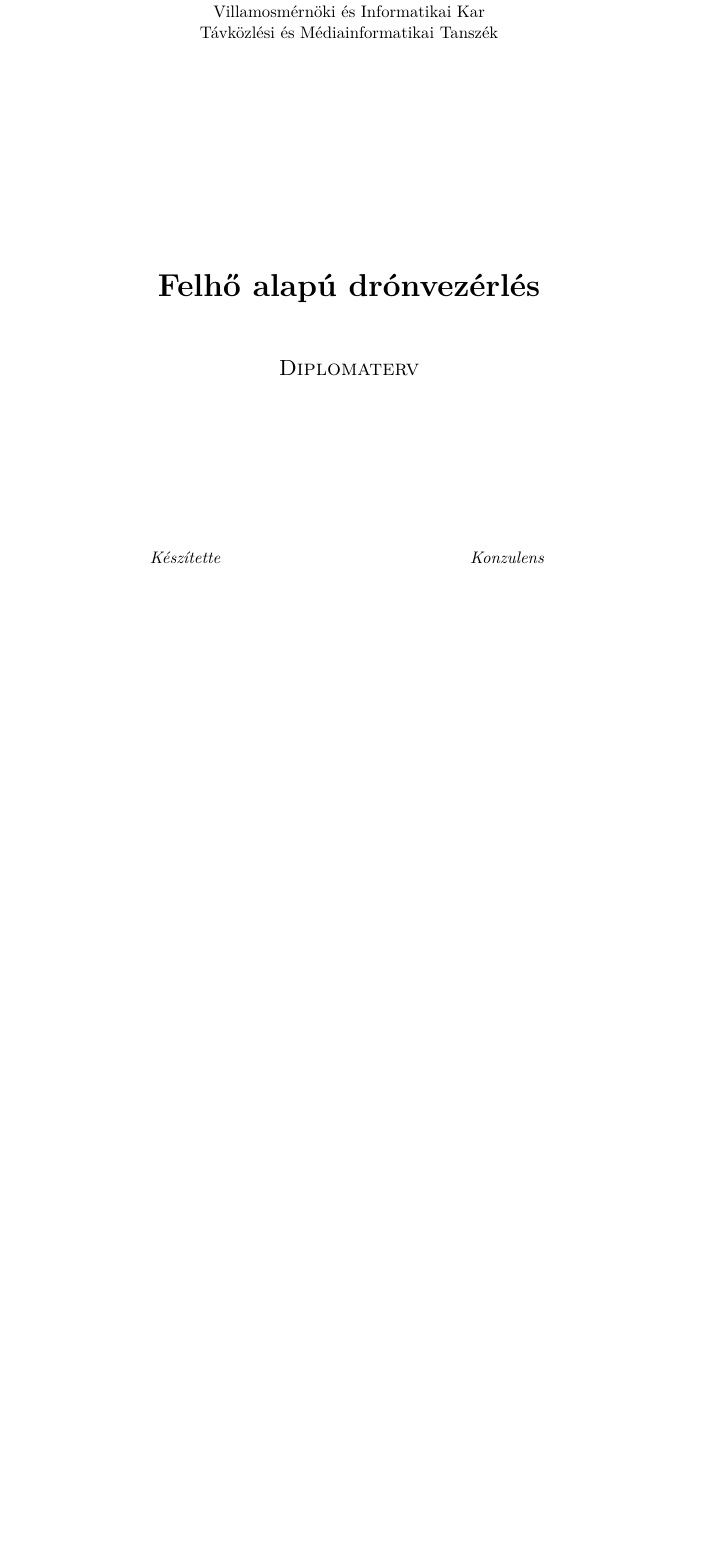
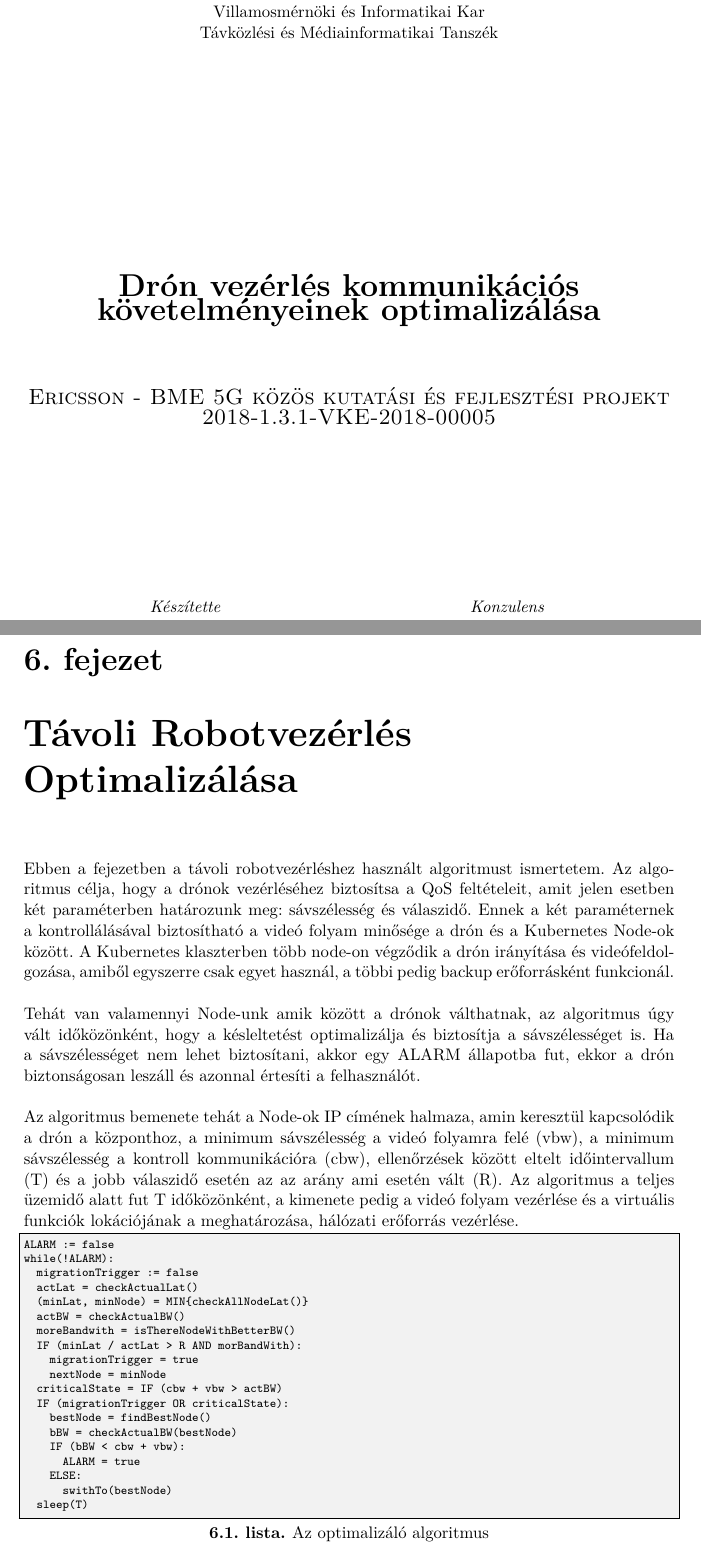
Before and after one commit to danielnanasi/cloud-based-drone-control, a LaTeX thesis (docs/thesis.tex, which reads docs/include/thesis-hu.tex, docs/sections/algoritmus.tex): part of page 2 of 34 before the commit and two parts of pages 1 and 25 of 27 after it, the two joined at a grey line, cut so that both start at the same text, the shorter picture padded with empty space. Compiled offline with LuaLaTeX.

Commit message:
Tanulmany doksi

```diff
--- a/docs/include/thesis-hu.tex
+++ b/docs/include/thesis-hu.tex
@@ -11,7 +11,7 @@
 \newcommand{\konzulens}{Konzulens}
 
 \newcommand{\bsc}{Szakdolgozat}
-\newcommand{\msc}{Diplomaterv}
+\newcommand{\msc}{Ericsson - BME 5G közös kutatási és fejlesztési projekt \\ 2018-1.3.1-VKE-2018-00005}
 \newcommand{\tdk}{TDK dolgozat}
 \newcommand{\bsconlab}{BSc Önálló laboratórium}
 \newcommand{\msconlabi}{MSc Önálló laboratórium 1.}
--- /dev/null
+++ b/docs/sections/algoritmus.tex
@@ -0,0 +1,31 @@
+\chapter{Távoli Robotvezérlés Optimalizálása}
+
+Ebben a fejezetben a távoli robotvezérléshez használt algoritmust ismertetem. Az algoritmus célja, hogy a drónok vezérléséhez biztosítsa a QoS feltételeit, amit jelen esetben két paraméterben határozunk meg: sávszélesség és válaszidő. Ennek a két paraméternek a kontrollálásával biztosítható a videó folyam minősége a drón és a Kubernetes Node-ok között. A Kubernetes klaszterben több node-on végződik a drón irányítása és videófeldolgozása, amiből egyszerre csak egyet használ, a többi pedig backup erőforrásként funkcionál. \\
+
+\noindent
+Tehát van valamennyi Node-unk amik között a drónok válthatnak, az algoritmus úgy vált időközönként, hogy a késleltetést optimalizálja és biztosítja a sávszélességet is. Ha a sávszélességet nem lehet biztosítani, akkor egy ALARM állapotba fut, ekkor a drón biztonságosan leszáll és azonnal értesíti a felhasználót. \\
+
+\noindent
+Az algoritmus bemenete tehát a Node-ok IP címének halmaza, amin keresztül kapcsolódik a drón a központhoz, a minimum sávszélesség a videó folyamra felé (vbw), a minimum sávszélesség a kontroll kommunikációra (cbw), ellenőrzések között eltelt időintervallum (T) és a jobb válaszidő esetén az az arány ami esetén vált (R). Az algoritmus a teljes üzemidő alatt fut T időközönként, a kimenete pedig a videó folyam vezérlése és a virtuális funkciók lokációjának a meghatározása, hálózati erőforrás vezérlése.
+
+\begin{lstlisting}[caption={Az optimalizáló algoritmus}]
+ALARM := false
+while(!ALARM):
+	migrationTrigger := false
+	actLat = checkActualLat()
+	(minLat, minNode) = MIN{checkAllNodeLat()}
+	actBW = checkActualBW()
+	moreBandwith = isThereNodeWithBetterBW()
+	IF (minLat / actLat > R AND morBandWith):
+		migrationTrigger = true
+		nextNode = minNode
+	criticalState = IF (cbw + vbw > actBW)
+	IF (migrationTrigger OR criticalState):
+		bestNode = findBestNode()
+		bBW = checkActualBW(bestNode)
+		IF (bBW < cbw + vbw):
+			ALARM = true
+		ELSE:
+			swithTo(bestNode)
+	sleep(T)
+\end{lstlisting}
--- a/docs/thesis.tex
+++ b/docs/thesis.tex
@@ -21,7 +21,8 @@
 \newcommand{\vikkonzulensCVezeteknev}{}
 \newcommand{\vikkonzulensCKeresztnev}{}
 
-\newcommand{\vikcim}{Felhő alapú drónvezérlés} % Cím
+\newcommand{\vikcim}{Drón vezérlés kommunikációs
+	követelményeinek optimalizálása} % Cím
 \newcommand{\viktanszek}{\bmetmit} % Tanszék
 \newcommand{\vikdoktipus}{\msc} % Dokumentum típusa (\bsc vagy \msc)
 \newcommand{\vikmunkatipusat}{diplomatervet} % a "hallgató nyilatkozat" részhez: szakdolgozatot vagy diplomatervet
```
Also changed, not shown: docs/include/titlepage.tex (+1 -1 lines), docs/sections/introduction.tex (+2 -2 lines), docs/sections/summary.tex (+1 -1 lines), docs/thesis.pdf, docs/thesis.tex (15 more changed lines), 9 other files.
